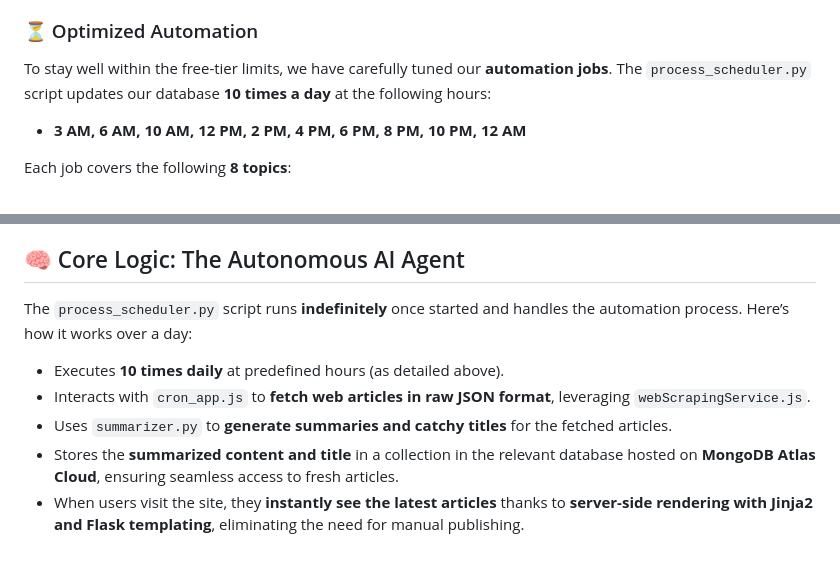
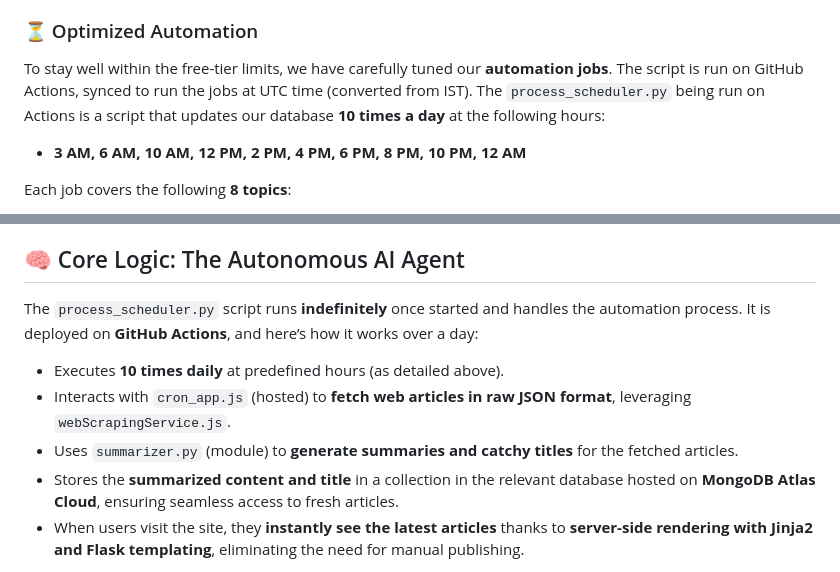
Before and after one commit to 0ameyasr/India-Feed-AI, a Markdown page: README.md, 2 parts joined by grey strips. Rendered like a GitHub page.

Commit message:
Update README.md (7)

```diff
--- a/README.md
+++ b/README.md
@@ -62,7 +62,7 @@ We opted for the **cloud-hosted Gemini API 1.5 - Flash** due to its balance of a
 - **Unmatched Speed**: Ensures quick response times, ideal for real-time summarization.
 
 ### ⏳ Optimized Automation
-To stay well within the free-tier limits, we have carefully tuned our **automation jobs**. The `process_scheduler.py` script updates our database **10 times a day** at the following hours:
+To stay well within the free-tier limits, we have carefully tuned our **automation jobs**. The script is run on GitHub Actions, synced to run the jobs at UTC time (converted from IST). The `process_scheduler.py` being run on Actions is a script that updates our database **10 times a day** at the following hours:
 
 - **3 AM, 6 AM, 10 AM, 12 PM, 2 PM, 4 PM, 6 PM, 8 PM, 10 PM, 12 AM**
 
@@ -84,11 +84,11 @@ At most **5 articles per topic** are gathered per session, meaning a maximum of
 - By leveraging **Gemini API 1.5 - Flash**, we get **cost-effective, high-speed inference without needing powerful hardware**.
 
 ## 🧠 Core Logic: The Autonomous AI Agent
-The `process_scheduler.py` script runs **indefinitely** once started and handles the automation process. Here’s how it works over a day:
+The `process_scheduler.py` script runs **indefinitely** once started and handles the automation process. It is deployed on **GitHub Actions**, and here’s how it works over a day:
 
 - Executes **10 times daily** at predefined hours (as detailed above).
-- Interacts with `cron_app.js` to **fetch web articles in raw JSON format**, leveraging `webScrapingService.js`.
-- Uses `summarizer.py` to **generate summaries and catchy titles** for the fetched articles.
+- Interacts with `cron_app.js` (hosted) to **fetch web articles in raw JSON format**, leveraging `webScrapingService.js`.
+- Uses `summarizer.py` (module) to **generate summaries and catchy titles** for the fetched articles.
 - Stores the **summarized content and title** in a collection in the relevant database hosted on **MongoDB Atlas Cloud**, ensuring seamless access to fresh articles.
 - When users visit the site, they **instantly see the latest articles** thanks to **server-side rendering with Jinja2 and Flask templating**, eliminating the need for manual publishing.
 
```
